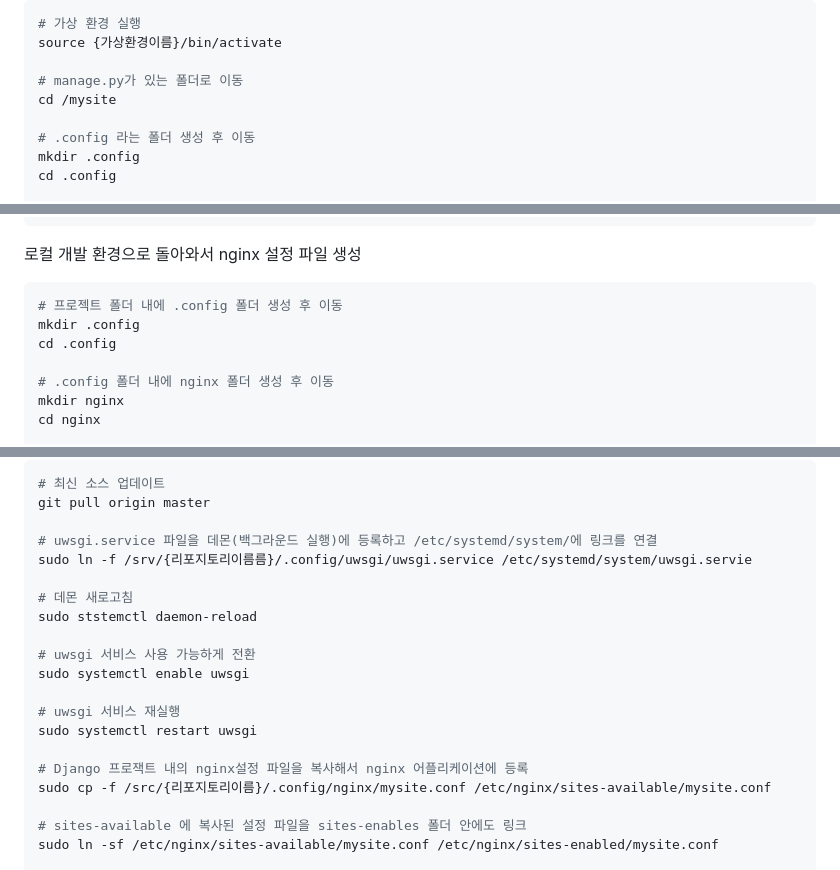
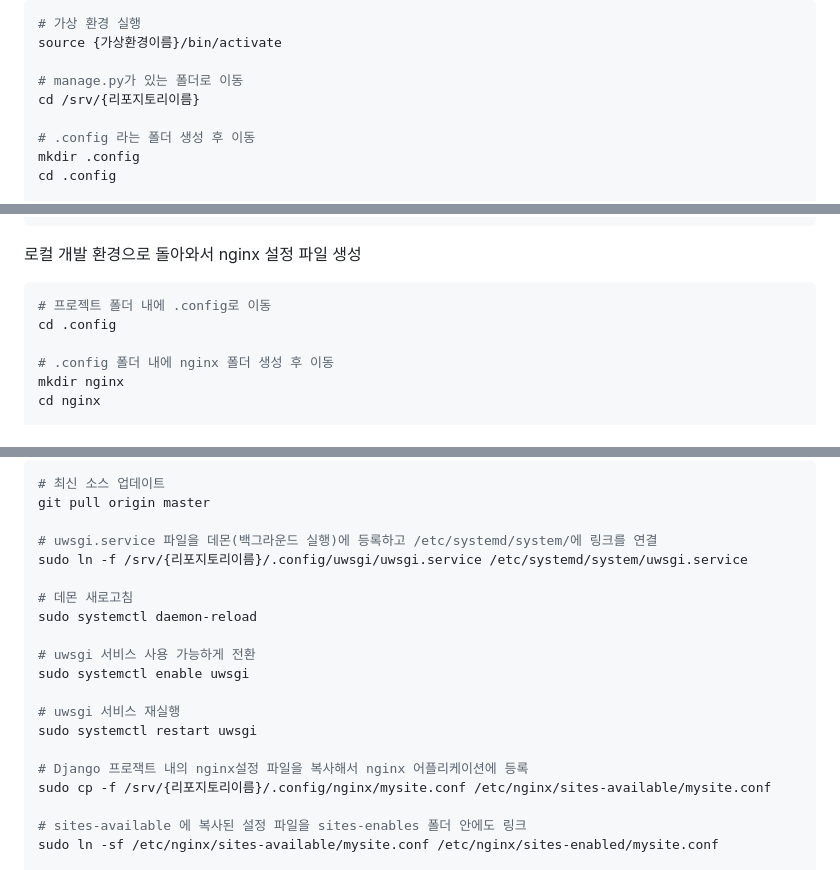
Before and after one commit to kkfe21/zist-hol, a Markdown page: README.md, 3 parts joined by grey strips. GitHub-like rendering.

````diff
--- a/README.md
+++ b/README.md
@@ -376,7 +378,7 @@ uwsgi --http :[포트번호] --home [가상환경 경로] --chdir [장고프로
 source {가상환경이름}/bin/activate
 
 # manage.py가 있는 폴더로 이동
-cd /mysite
+cd /srv/{리포지토리이름}
 
 # .config 라는 폴더 생성 후 이동
 mkdir .config
@@ -472,8 +474,7 @@ http {
 로컬 개발 환경으로 돌아와서 nginx 설정 파일 생성
 
 ``` bash
-# 프로젝트 폴더 내에 .config 폴더 생성 후 이동
-mkdir .config
+# 프로젝트 폴더 내에 .config로 이동
 cd .config
 
 # .config 폴더 내에 nginx 폴더 생성 후 이동
@@ -563,10 +565,10 @@ WantedBy=multi-user.target
 git pull origin master
 
 # uwsgi.service 파일을 데몬(백그라운드 실행)에 등록하고 /etc/systemd/system/에 링크를 연결
-sudo ln -f /srv/{리포지토리이름름}/.config/uwsgi/uwsgi.service /etc/systemd/system/uwsgi.servie
+sudo ln -f /srv/{리포지토리이름}/.config/uwsgi/uwsgi.service /etc/systemd/system/uwsgi.service
 
 # 데몬 새로고침
-sudo ststemctl daemon-reload
+sudo systemctl daemon-reload
 
 # uwsgi 서비스 사용 가능하게 전환
 sudo systemctl enable uwsgi
@@ -575,7 +577,7 @@ sudo systemctl enable uwsgi
 sudo systemctl restart uwsgi
 
 # Django 프로잭트 내의 nginx설정 파일을 복사해서 nginx 어플리케이션에 등록
-sudo cp -f /src/{리포지토리이름}/.config/nginx/mysite.conf /etc/nginx/sites-available/mysite.conf
+sudo cp -f /srv/{리포지토리이름}/.config/nginx/mysite.conf /etc/nginx/sites-available/mysite.conf
 
 # sites-available 에 복사된 설정 파일을 sites-enables 폴더 안에도 링크
 sudo ln -sf /etc/nginx/sites-available/mysite.conf /etc/nginx/sites-enabled/mysite.conf
````
Also changed, not shown: other parts of README.md (+14 -11 lines).
